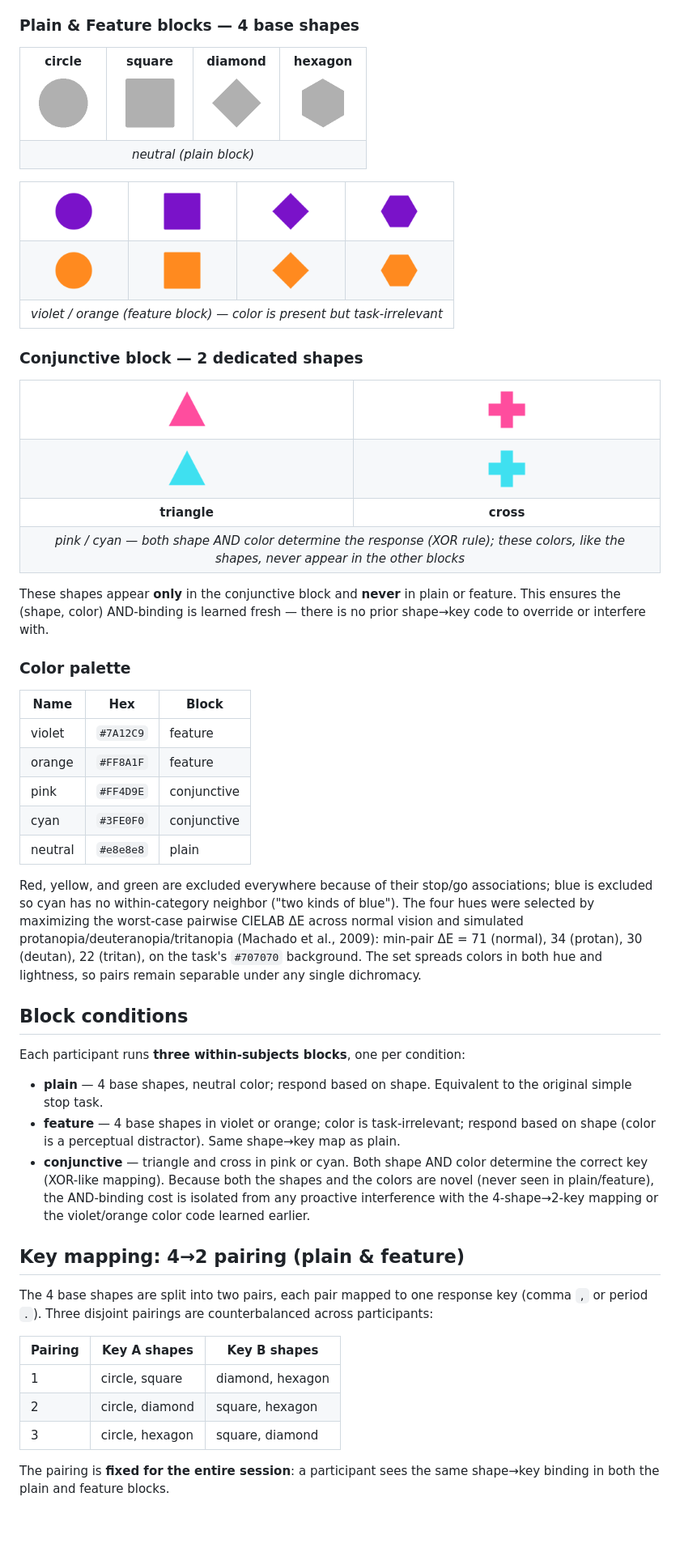
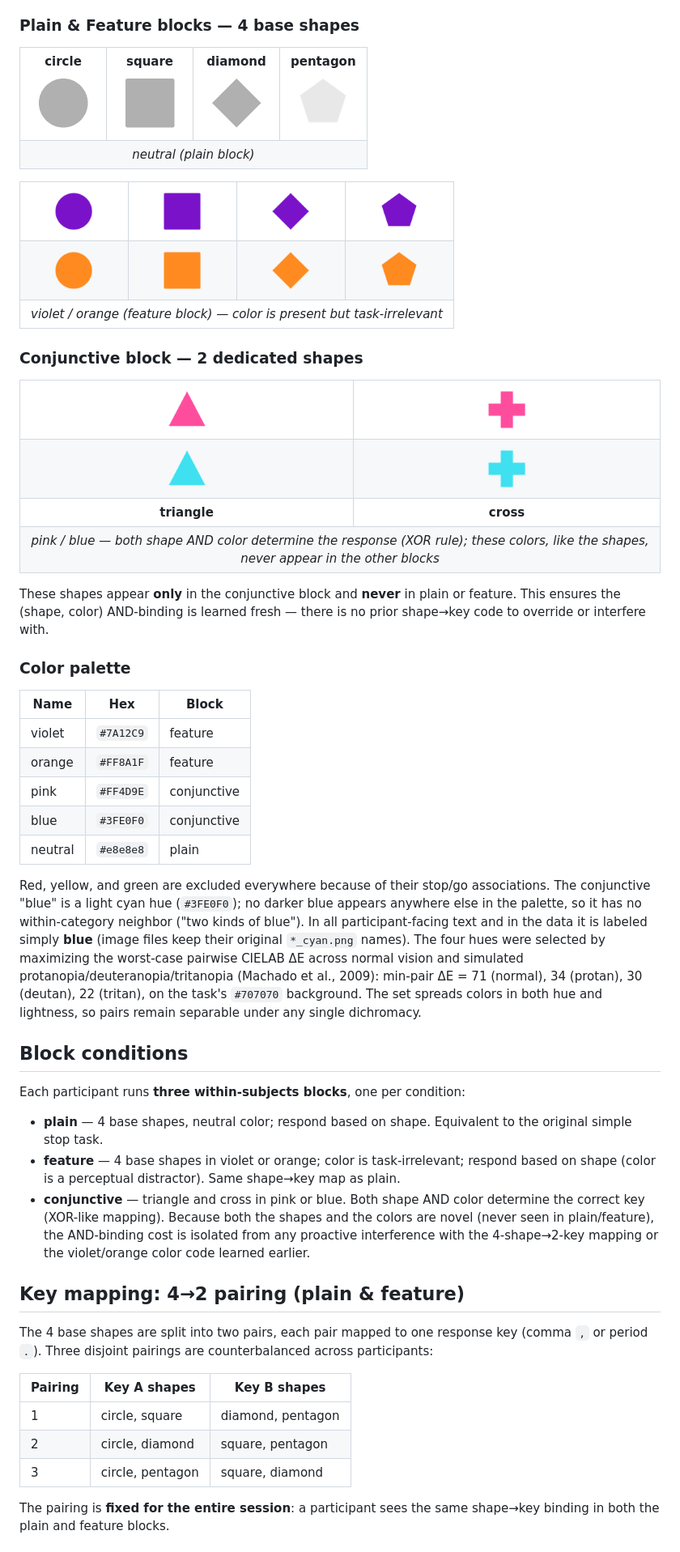
Before and after one commit to lynde-wolf/feature-stop-task, a Markdown page: README.md, the part around one of its changes. Shown at 81% size. Rendered like a GitHub page; pictures changed too: feature_stop_task/images/hexagon_neutral.png (deleted), feature_stop_task/images/hexagon_orange.png (deleted), feature_stop_task/images/hexagon_violet.png (deleted); blank space fills up the shorter version.

```diff
--- a/README.md
+++ b/README.md
@@ -17,7 +17,7 @@ footprint.
 <td align="center"><strong>circle</strong><br><img src="feature_stop_task/images/circle_neutral.png" width="80"></td>
 <td align="center"><strong>square</strong><br><img src="feature_stop_task/images/square_neutral.png" width="80"></td>
 <td align="center"><strong>diamond</strong><br><img src="feature_stop_task/images/diamond_neutral.png" width="80"></td>
-<td align="center"><strong>hexagon</strong><br><img src="feature_stop_task/images/hexagon_neutral.png" width="80"></td>
+<td align="center"><strong>pentagon</strong><br><img src="feature_stop_task/images/pentagon_neutral.png" width="80"></td>
 </tr>
 <tr>
 <td align="center" colspan="4"><em>neutral (plain block)</em></td>
@@ -29,13 +29,13 @@ footprint.
 <td align="center"><img src="feature_stop_task/images/circle_violet.png" width="60"></td>
 <td align="center"><img src="feature_stop_task/images/square_violet.png" width="60"></td>
 <td align="center"><img src="feature_stop_task/images/diamond_violet.png" width="60"></td>
-<td align="center"><img src="feature_stop_task/images/hexagon_violet.png" width="60"></td>
+<td align="center"><img src="feature_stop_task/images/pentagon_violet.png" width="60"></td>
 </tr>
 <tr>
 <td align="center"><img src="feature_stop_task/images/circle_orange.png" width="60"></td>
 <td align="center"><img src="feature_stop_task/images/square_orange.png" width="60"></td>
 <td align="center"><img src="feature_stop_task/images/diamond_orange.png" width="60"></td>
-<td align="center"><img src="feature_stop_task/images/hexagon_orange.png" width="60"></td>
+<td align="center"><img src="feature_stop_task/images/pentagon_orange.png" width="60"></td>
 </tr>
 <tr>
 <td align="center" colspan="4"><em>violet / orange (feature block) — color is present but task-irrelevant</em></td>
@@ -58,7 +58,7 @@ footprint.
 <td align="center"><strong>cross</strong></td>
 </tr>
 <tr>
-<td align="center" colspan="2"><em>pink / cyan — both shape AND color determine the response (XOR rule); these colors, like the shapes, never appear in the other blocks</em></td>
+<td align="center" colspan="2"><em>pink / blue — both shape AND color determine the response (XOR rule); these colors, like the shapes, never appear in the other blocks</em></td>
 </tr>
 </table>
 
@@ -73,12 +73,15 @@ no prior shape→key code to override or interfere with.
 | violet  | `#7A12C9` | feature     |
 | orange  | `#FF8A1F` | feature     |
 | pink    | `#FF4D9E` | conjunctive |
-| cyan    | `#3FE0F0` | conjunctive |
+| blue    | `#3FE0F0` | conjunctive |
 | neutral | `#e8e8e8` | plain       |
 
 Red, yellow, and green are excluded everywhere because of their stop/go
-associations; blue is excluded so cyan has no within-category neighbor
-("two kinds of blue"). The four hues were selected by maximizing the
+associations. The conjunctive "blue" is a light cyan hue (`#3FE0F0`); no
+darker blue appears anywhere else in the palette, so it has no
+within-category neighbor ("two kinds of blue"). In all participant-facing
+text and in the data it is labeled simply **blue** (image files keep their
+original `*_cyan.png` names). The four hues were selected by maximizing the
 worst-case pairwise CIELAB ΔE across normal vision and simulated
 protanopia/deuteranopia/tritanopia (Machado et al., 2009): min-pair
 ΔE = 71 (normal), 34 (protan), 30 (deutan), 22 (tritan), on the task's
@@ -94,7 +97,7 @@ Each participant runs **three within-subjects blocks**, one per condition:
 - **feature** — 4 base shapes in violet or orange; color is task-irrelevant;
   respond based on shape (color is a perceptual distractor). Same shape→key
   map as plain.
-- **conjunctive** — triangle and cross in pink or cyan. Both shape AND
+- **conjunctive** — triangle and cross in pink or blue. Both shape AND
   color determine the correct key (XOR-like mapping). Because both the shapes
   and the colors are novel (never seen in plain/feature), the AND-binding cost
   is isolated from any proactive interference with the 4-shape→2-key mapping
@@ -108,9 +111,9 @@ across participants:
 
 | Pairing | Key A shapes         | Key B shapes          |
 | ------- | -------------------- | --------------------- |
-| 1       | circle, square       | diamond, hexagon      |
-| 2       | circle, diamond      | square, hexagon       |
-| 3       | circle, hexagon      | square, diamond       |
+| 1       | circle, square       | diamond, pentagon     |
+| 2       | circle, diamond      | square, pentagon      |
+| 3       | circle, pentagon     | square, diamond       |
 
 The pairing is **fixed for the entire session**: a participant sees the same
 shape→key binding in both the plain and feature blocks.
```
Also changed, not shown: other parts of README.md (+4 -4 lines), 2 other files.
